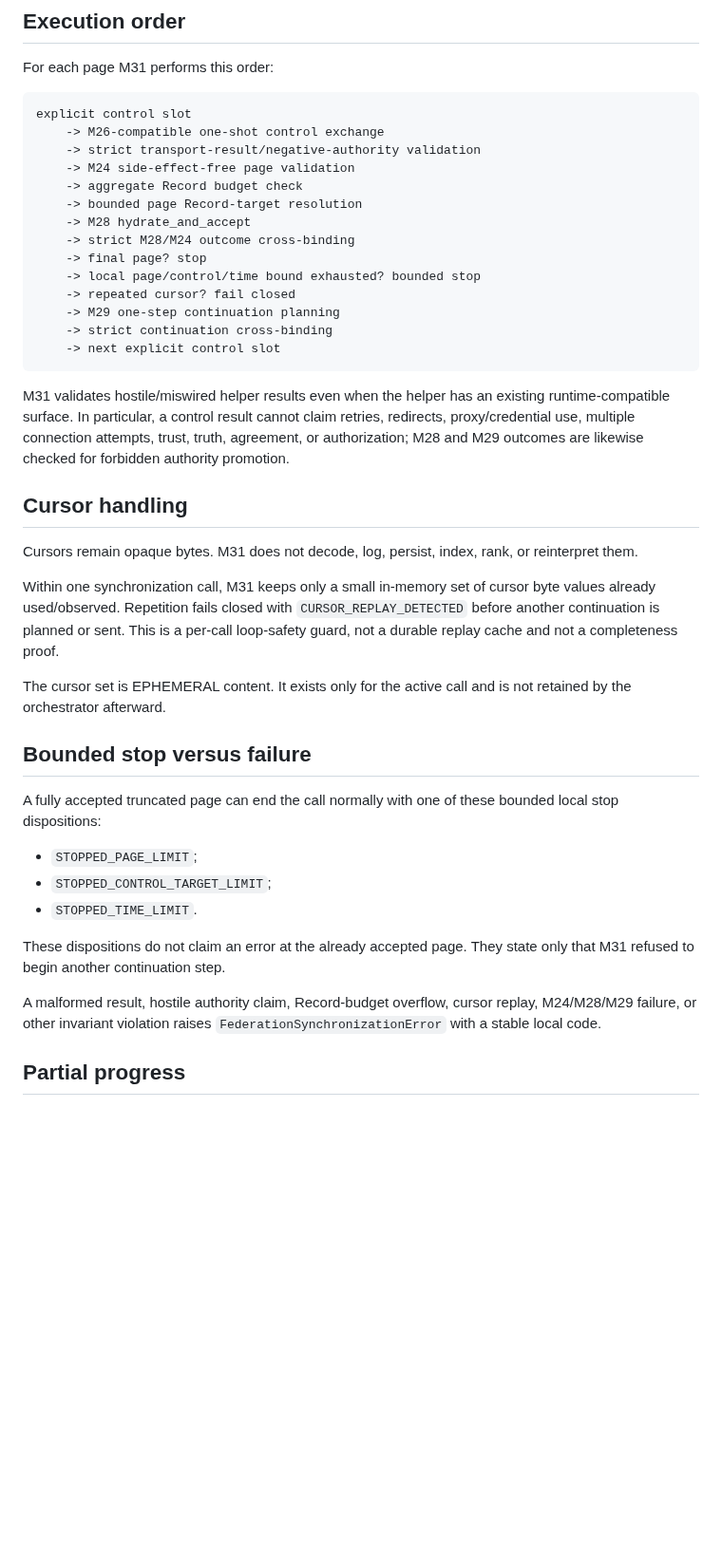
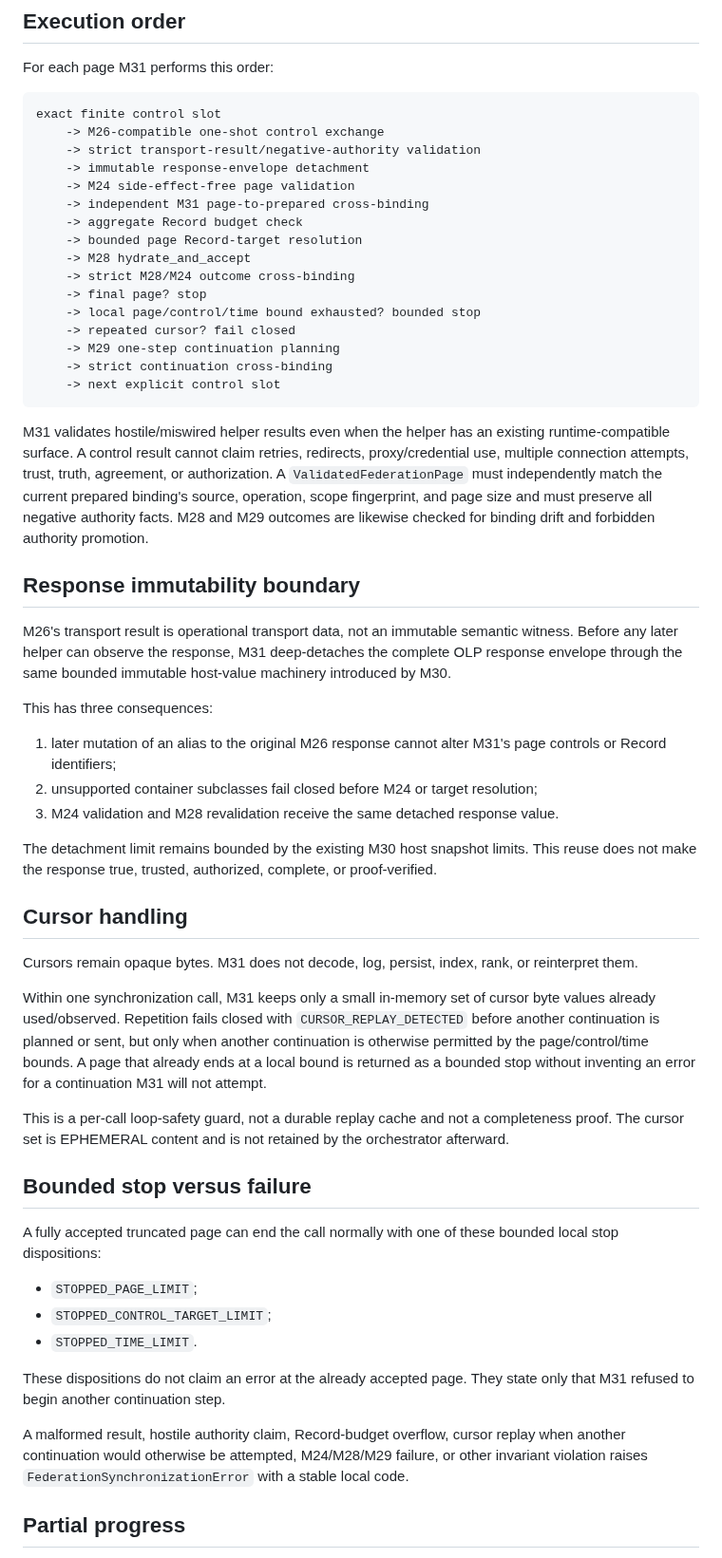
Before and after one commit to open-trust-layer/marketplace, a Markdown page: docs/bounded-multipage-federation-synchronization.md, the part around one of its changes. Shown at 95% size. Rendered like a GitHub page; blank space fills up the shorter version.

Commit message:
M31 align synchronization architecture with hardened runtime invariants

````diff
--- a/docs/bounded-multipage-federation-synchronization.md
+++ b/docs/bounded-multipage-federation-synchronization.md
@@ -61,10 +69,12 @@ The aggregate time budget is a **phase-start budget**, not asynchronous cancella
 For each page M31 performs this order:
 
 ```text
-explicit control slot
+exact finite control slot
     -> M26-compatible one-shot control exchange
     -> strict transport-result/negative-authority validation
+    -> immutable response-envelope detachment
     -> M24 side-effect-free page validation
+    -> independent M31 page-to-prepared cross-binding
     -> aggregate Record budget check
     -> bounded page Record-target resolution
     -> M28 hydrate_and_accept
@@ -77,15 +87,27 @@ explicit control slot
     -> next explicit control slot
 ```
 
-M31 validates hostile/miswired helper results even when the helper has an existing runtime-compatible surface. In particular, a control result cannot claim retries, redirects, proxy/credential use, multiple connection attempts, trust, truth, agreement, or authorization; M28 and M29 outcomes are likewise checked for forbidden authority promotion.
+M31 validates hostile/miswired helper results even when the helper has an existing runtime-compatible surface. A control result cannot claim retries, redirects, proxy/credential use, multiple connection attempts, trust, truth, agreement, or authorization. A `ValidatedFederationPage` must independently match the current prepared binding's source, operation, scope fingerprint, and page size and must preserve all negative authority facts. M28 and M29 outcomes are likewise checked for binding drift and forbidden authority promotion.
+
+## Response immutability boundary
+
+M26's transport result is operational transport data, not an immutable semantic witness. Before any later helper can observe the response, M31 deep-detaches the complete OLP response envelope through the same bounded immutable host-value machinery introduced by M30.
+
+This has three consequences:
+
+1. later mutation of an alias to the original M26 response cannot alter M31's page controls or Record identifiers;
+2. unsupported container subclasses fail closed before M24 or target resolution;
+3. M24 validation and M28 revalidation receive the same detached response value.
+
+The detachment limit remains bounded by the existing M30 host snapshot limits. This reuse does not make the response true, trusted, authorized, complete, or proof-verified.
 
 ## Cursor handling
 
 Cursors remain opaque bytes. M31 does not decode, log, persist, index, rank, or reinterpret them.
 
-Within one synchronization call, M31 keeps only a small in-memory set of cursor byte values already used/observed. Repetition fails closed with `CURSOR_REPLAY_DETECTED` before another continuation is planned or sent. This is a per-call loop-safety guard, not a durable replay cache and not a completeness proof.
+Within one synchronization call, M31 keeps only a small in-memory set of cursor byte values already used/observed. Repetition fails closed with `CURSOR_REPLAY_DETECTED` before another continuation is planned or sent, but only when another continuation is otherwise permitted by the page/control/time bounds. A page that already ends at a local bound is returned as a bounded stop without inventing an error for a continuation M31 will not attempt.
 
-The cursor set is EPHEMERAL content. It exists only for the active call and is not retained by the orchestrator afterward.
+This is a per-call loop-safety guard, not a durable replay cache and not a completeness proof. The cursor set is EPHEMERAL content and is not retained by the orchestrator afterward.
 
 ## Bounded stop versus failure
 
@@ -97,7 +119,7 @@ A fully accepted truncated page can end the call normally with one of these boun
 
 These dispositions do not claim an error at the already accepted page. They state only that M31 refused to begin another continuation step.
 
-A malformed result, hostile authority claim, Record-budget overflow, cursor replay, M24/M28/M29 failure, or other invariant violation raises `FederationSynchronizationError` with a stable local code.
+A malformed result, hostile authority claim, Record-budget overflow, cursor replay when another continuation would otherwise be attempted, M24/M28/M29 failure, or other invariant violation raises `FederationSynchronizationError` with a stable local code.
 
 ## Partial progress
 
````
Also changed, not shown: other parts of docs/bounded-multipage-federation-synchronization.md (+16 -5 lines).
